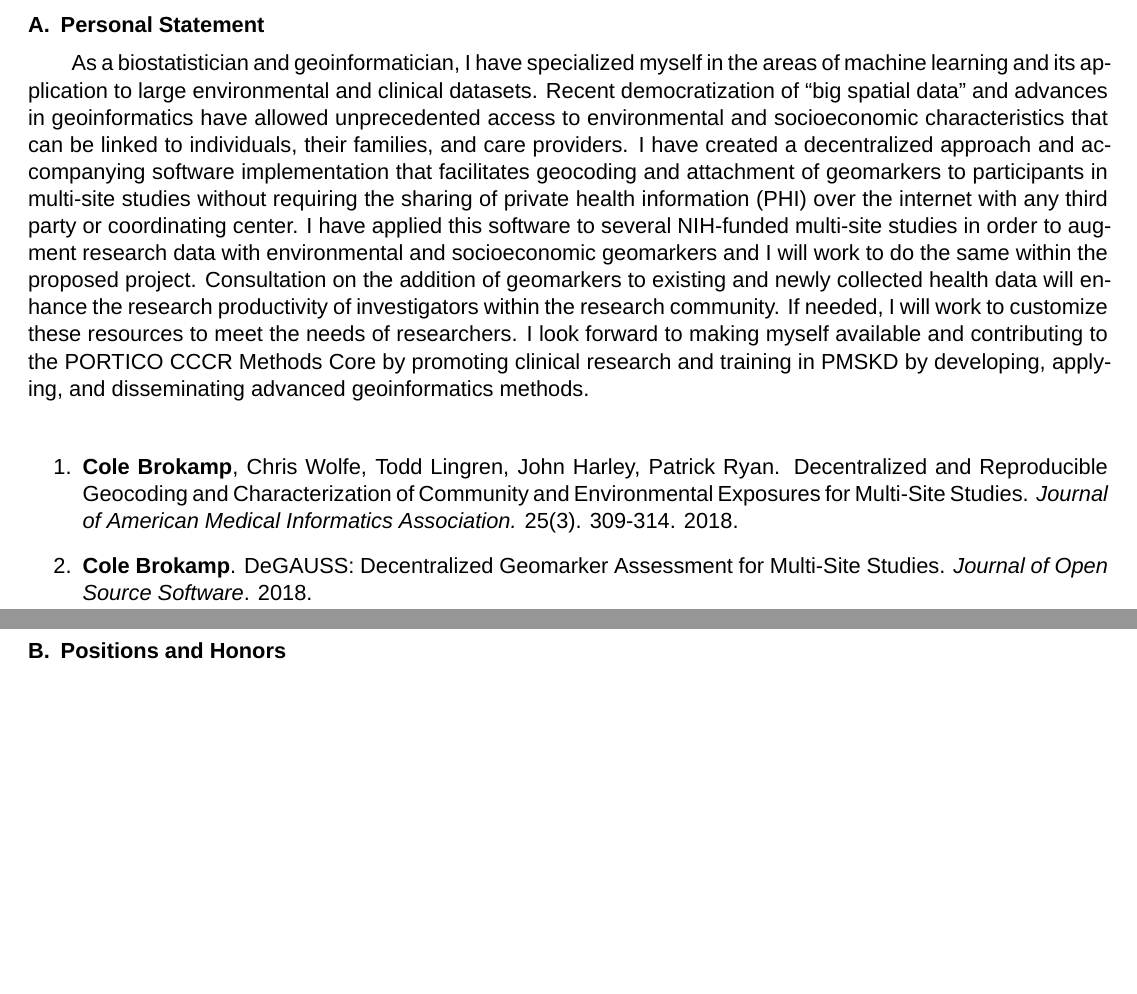
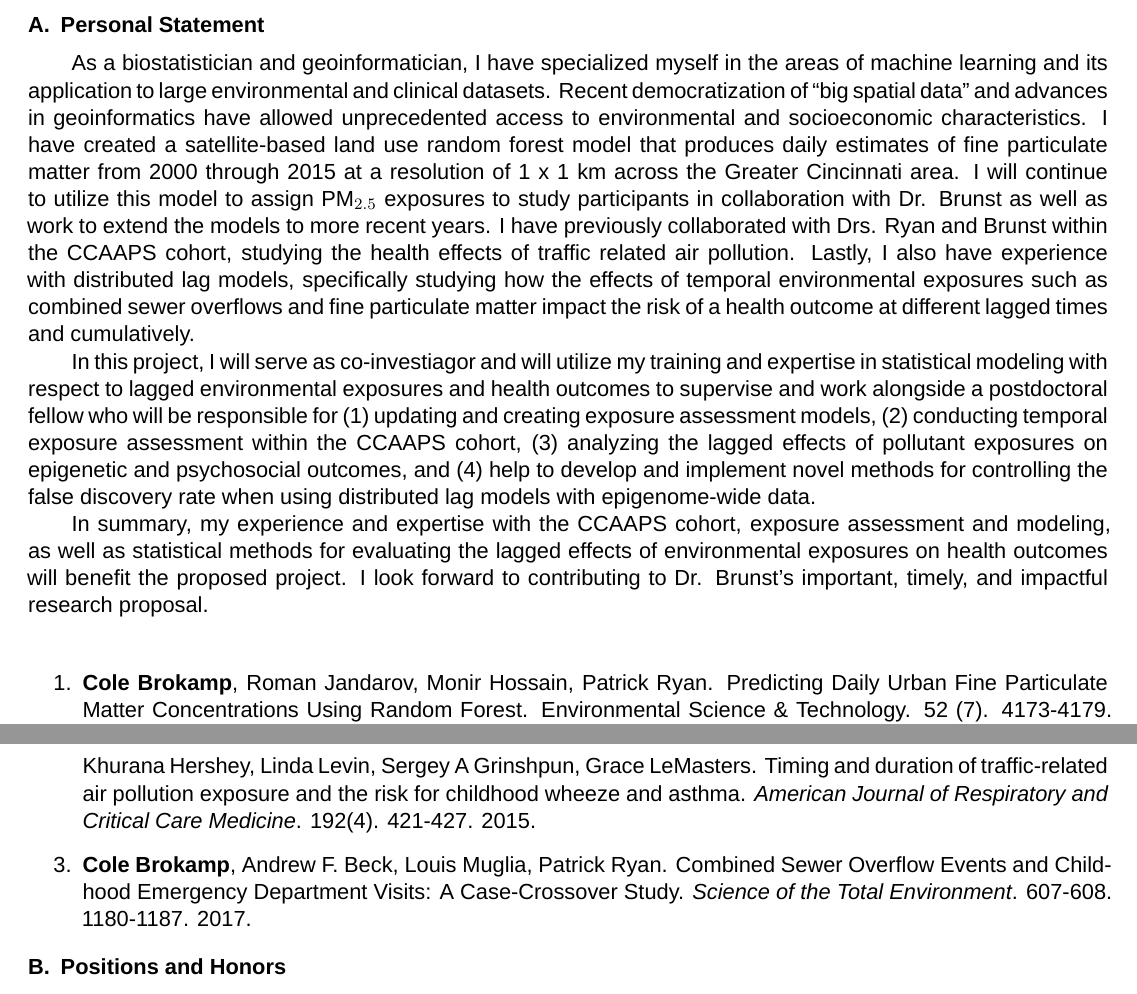
Before and after one commit to cole-brokamp/biosketch, a LaTeX document (cole-brokamp-nihbiosketch.tex): two parts of pages 1 and 2 of 5, joined at a grey line, cut so that both start at the same text, the shorter picture padded with empty space. Compiled offline with XeLaTeX; a missing font is replaced by an installed copy or a similar font.

Commit message:
Kelly Brunst R01

```diff
--- a/cole-brokamp-nihbiosketch.tex
+++ b/cole-brokamp-nihbiosketch.tex
@@ -24,26 +24,41 @@ As a biostatistician and geoinformatician, I have specialized myself in the
 areas of machine learning and its application to large environmental and
 clinical datasets. Recent democratization of “big spatial data” and advances in
 geoinformatics have allowed unprecedented access to environmental and
-socioeconomic characteristics that can be linked to individuals, their families,
-and care providers. I have created a decentralized approach and accompanying
-software implementation that facilitates geocoding and attachment of geomarkers
-to participants in multi-site studies without requiring the sharing of private
-health information (PHI) over the internet with any third party or coordinating
-center. I have applied this software to several NIH-funded multi-site studies in
-order to augment research data with environmental and socioeconomic geomarkers
-and I will work to do the same within the proposed project. Consultation on the
-addition of geomarkers to existing and newly collected health data will enhance
-the research productivity of investigators within the research community.  If
-needed, I will work to customize these resources to meet the needs of
-researchers. I look forward to making myself available and contributing to the
-PORTICO CCCR Methods Core by promoting clinical research and training in PMSKD
-by developing, applying, and disseminating advanced geoinformatics methods.\\
+socioeconomic characteristics. I have created a satellite-based land use random forest model
+that produces daily estimates of fine particulate matter from 2000 through 2015 at a
+resolution of 1 x 1 km across the Greater Cincinnati area.  I will continue to
+utilize this model to assign PM$_{2.5}$ exposures to study
+participants in collaboration with Dr. Brunst as well as work to extend the
+models to more recent years. I have previously collaborated with Drs. Ryan and Brunst
+within the CCAAPS cohort, studying the health effects of traffic related air
+pollution.  Lastly, I also have experience with distributed lag models, specifically studying how
+the effects of temporal environmental exposures such as combined sewer overflows
+and fine particulate matter impact the risk of a health outcome at different
+lagged times and cumulatively.
+
+In this project, I will serve as co-investiagor and will utilize my training and expertise in statistical modeling
+with respect to lagged environmental exposures and health outcomes to supervise
+and work alongside a postdoctoral fellow who will be responsible for (1) updating and creating
+exposure assessment models, (2) conducting temporal exposure assessment within the
+CCAAPS cohort, (3) analyzing the lagged effects of pollutant exposures on
+epigenetic and psychosocial outcomes, and (4) help to develop and implement novel
+methods for controlling the false discovery rate when using distributed lag
+models with epigenome-wide data.
+
+In summary, my experience and expertise with the CCAAPS cohort, exposure assessment and
+modeling, as well as statistical methods for evaluating the lagged effects of
+environmental exposures on health outcomes will benefit the proposed project. I
+look forward to contributing to Dr. Brunst's important, timely, and impactful
+research proposal.\\
+
 
 \begin{enumerate}
 
-	\item \textbf{Cole Brokamp}, Chris Wolfe, Todd Lingren, John Harley, Patrick Ryan. Decentralized and Reproducible Geocoding and Characterization of Community and Environmental Exposures for Multi-Site Studies. \textit{Journal of American Medical Informatics Association.} 25(3). 309-314. 2018.
+\item \textbf{Cole Brokamp}, Roman Jandarov, Monir Hossain, Patrick Ryan. Predicting Daily Urban Fine Particulate Matter Concentrations Using Random Forest. Environmental Science \& Technology. 52 (7). 4173-4179. 2018.
 
-	\item \textbf{Cole Brokamp}. DeGAUSS: Decentralized Geomarker Assessment for Multi-Site Studies. \textit{Journal of Open Source Software}. 2018.
+\item Kelly J Brunst, Patrick H Ryan, \textbf{Cole Brokamp}, David Bernstein, Tiina Reponen, James Lockey, Gurjit K Khurana Hershey, Linda Levin, Sergey A Grinshpun, Grace LeMasters. Timing and duration of traffic-related air pollution exposure and the risk for childhood wheeze and asthma. \textit{American Journal of Respiratory and Critical Care Medicine}. 192(4). 421-427. 2015.
+
+\item \textbf{Cole Brokamp}, Andrew F. Beck, Louis Muglia, Patrick Ryan. Combined Sewer Overflow Events and Childhood Emergency Department Visits: A Case-Crossover Study. \textit{Science of the Total Environment}. 607-608. 1180-1187. 2017.
 
 \end{enumerate}
 
```
Also changed, not shown: cole-brokamp-nihbiosketch.pdf, cole-brokamp-nihbiosketch.tex (14 more changed lines).
